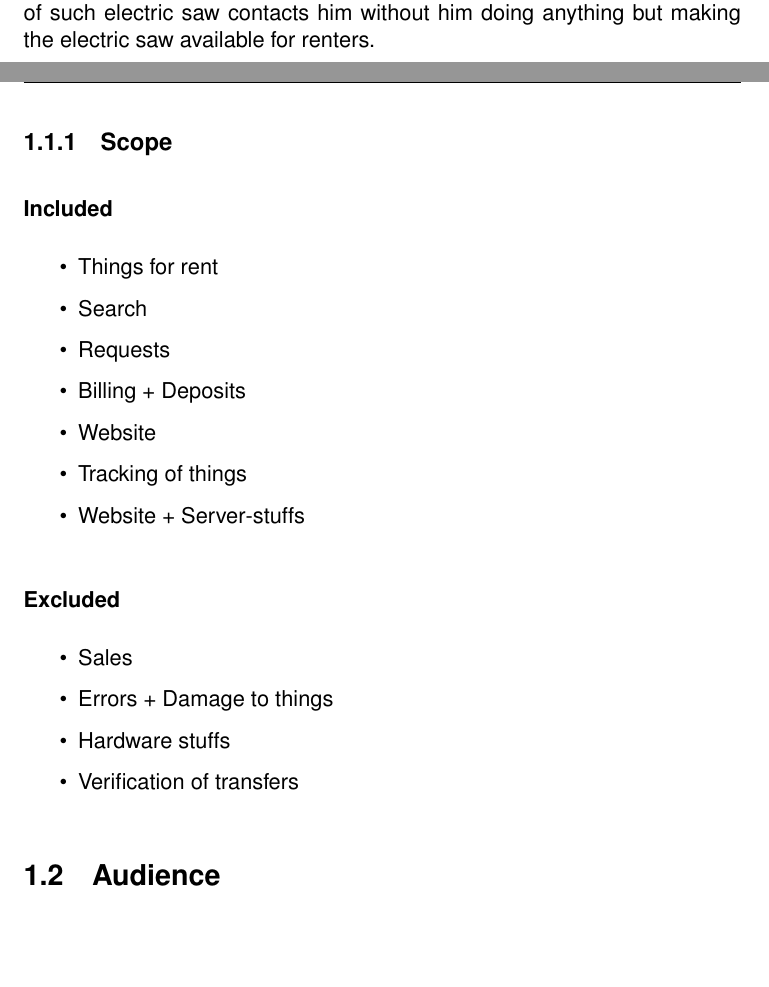
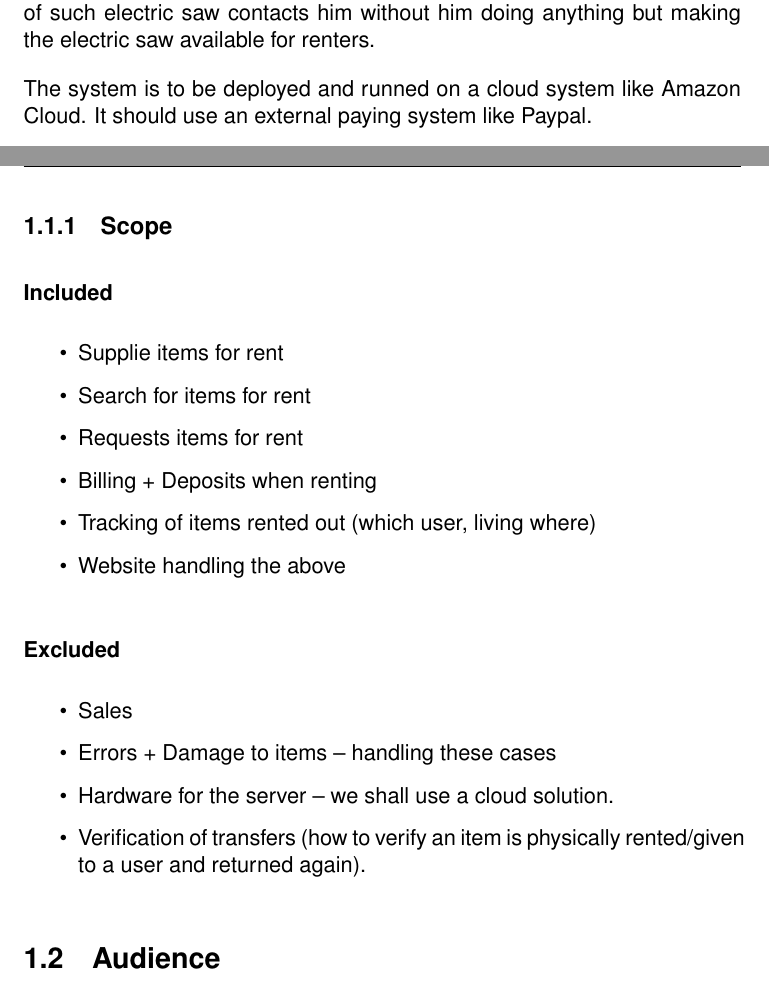
Before and after one commit to Pilen/sdsa, a LaTeX document (Online-Rental-System.tex): two parts of pages 5 and 6 of 20, joined at a grey line, cut so that both start at the same text. Compiled offline with pdfLaTeX.

Commit message:
edited 'Purpose and scope' and 'Scope'

```diff
--- a/Online-Rental-System.tex
+++ b/Online-Rental-System.tex
@@ -156,29 +156,29 @@ item up on ORS because it is easy and fast. Now, people in need of such electric
 saw contacts him without him doing anything but making the electric saw
 available for renters.
 
+The system is to be deployed and runned on a cloud system like Amazon Cloud. It should use an external paying system like Paypal.
+
 \subsection{Scope}
 \paragraph{Included}
 \begin{itemize}
-\item Things for rent
-\item Search
-\item Requests
-\item Billing + Deposits
-\item Website
-\item Tracking of things
-\item Website + Server-stuffs
+\item Supplie items for rent
+\item Search for items for rent
+\item Requests items for rent
+\item Billing + Deposits when renting
+\item Tracking of items rented out (which user, living where)
+\item Website handling the above
 \end{itemize}
 
 \paragraph{Excluded}
 \begin{itemize}
 \item Sales
-\item Errors + Damage to things
-\item Hardware stuffs
-\item Verification of transfers
+\item Errors + Damage to items -- handling these cases
+\item Hardware for the server -- we shall use a cloud solution.
+\item Verification of transfers (how to verify an item is physically rented/given to a user and returned again).
 \end{itemize}
 
 \section{Audience}
 \label{sec:audience}
-
 The primary purpose of this document is communictation between system architects
 and system developers designing and building the actual system.
 Further it can be used by sponsors and other stakeholders to get an overview of
```
Also changed, not shown: Online-Rental-System.tex (2 more changed lines).
